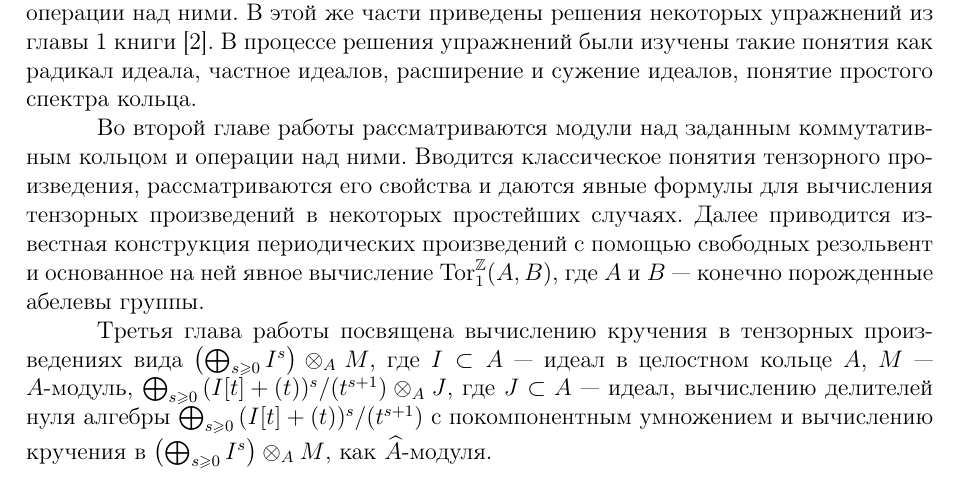
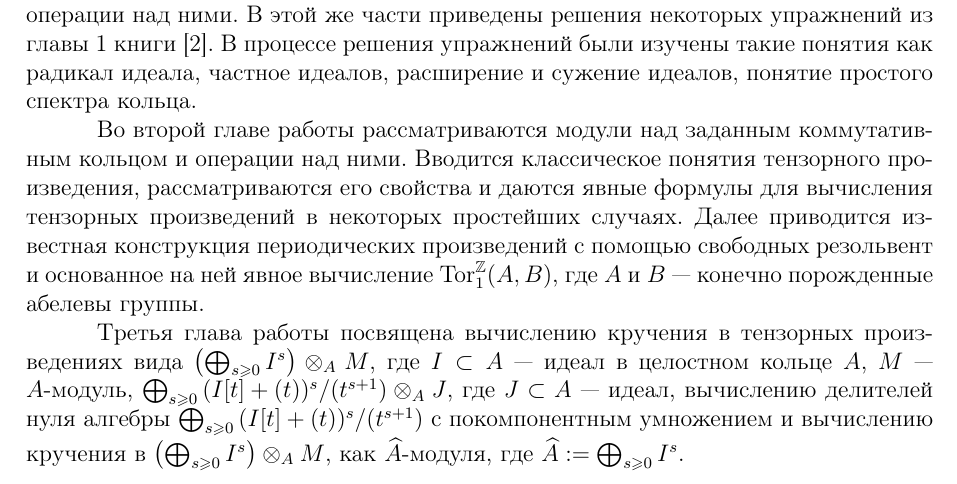
Before and after one commit to medegor44/diplom, a LaTeX document (main.tex, which reads intro.tex): part of page 4 of 45, cut so that both start at the same text. Compiled offline with pdfLaTeX.

Commit message:
Пояснение в введении

```diff
--- a/intro.tex
+++ b/intro.tex
@@ -24,4 +24,5 @@
 $\left(\bigoplus_{s \ge 0} I^s \right) \ox_A M$, где $I \subset A$ --- идеал в целостном кольце $A$, $M$ ---
 $A$-модуль, $\bigoplus_{s \geq 0}{(I[t] + (t))^s / (t^{s + 1})} \ox_A J$, где $J \subset A$ --- идеал,
 вычислению делителей нуля алгебры $\bigoplus_{s \geq 0}{(I[t] + (t))^s / (t^{s + 1})}$ с покомпонентным
-умножением и вычислению кручения в $\left(\bigoplus_{s \ge 0} I^s \right) \ox_A M$, как $\hat A$-модуля.
+умножением и вычислению кручения в $\left(\bigoplus_{s \ge 0} I^s \right) \ox_A M$, как $\hat A$-модуля,
+где $\hat A := \bigoplus_{s \ge 0} I^s$.
```
Also changed, not shown: main.pdf, 1 other file.
